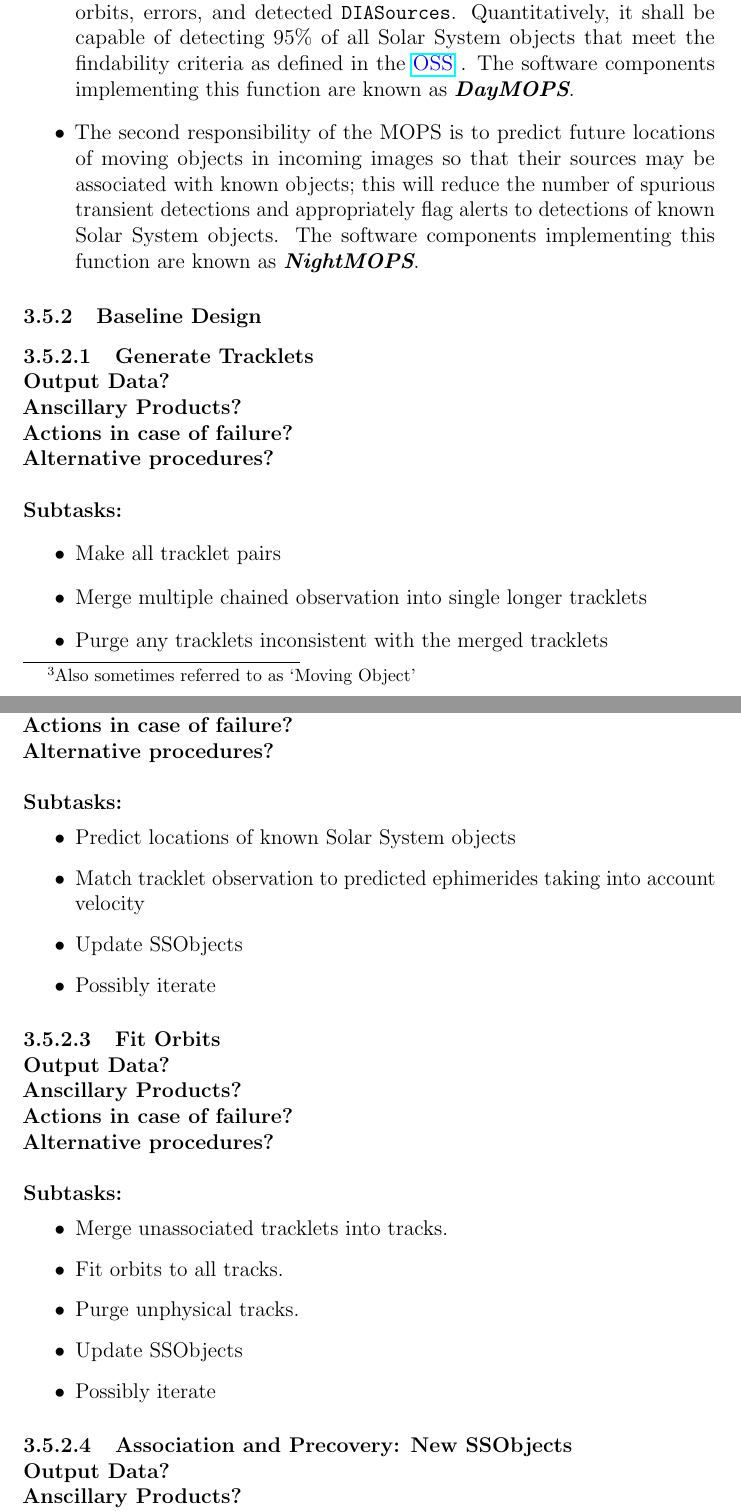
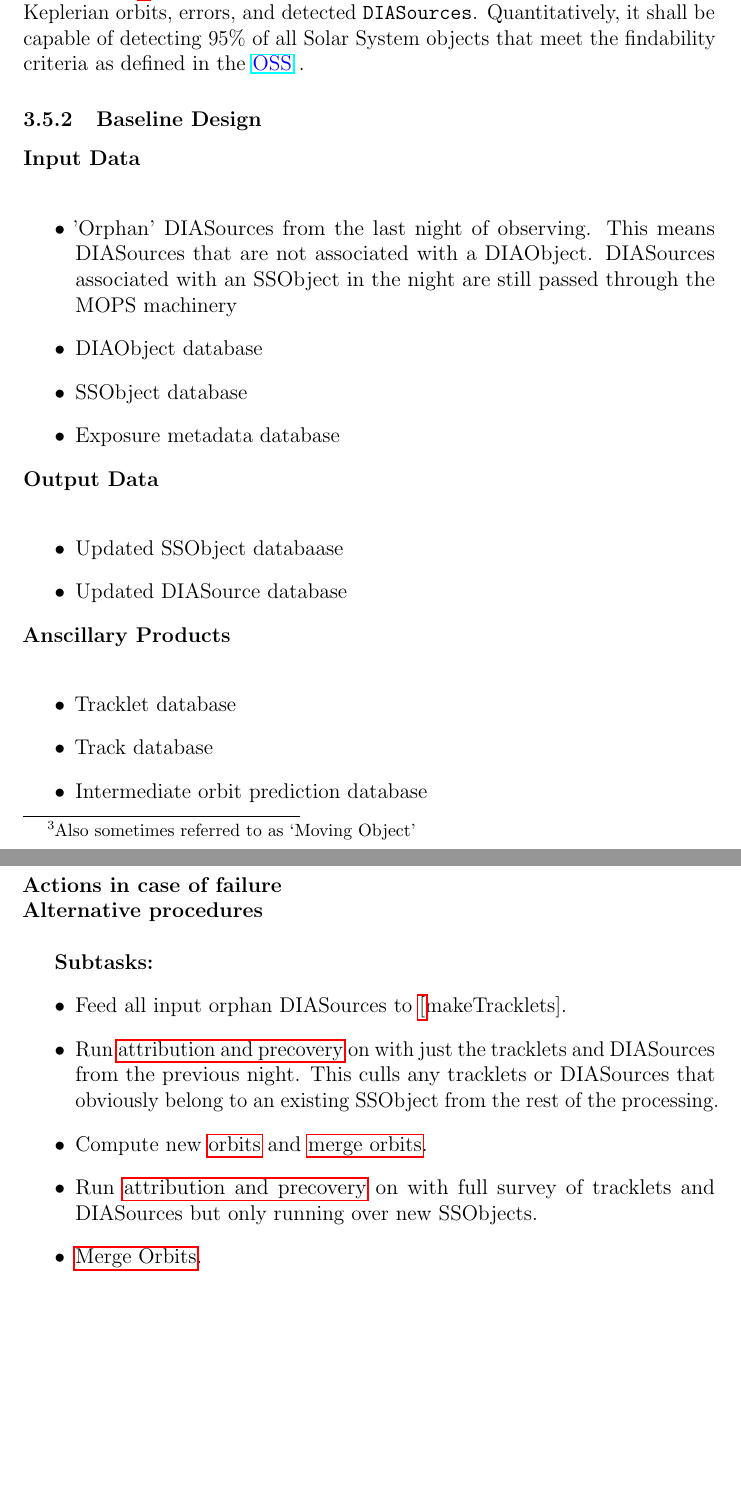
Before and after one commit to lsst/LDM-151, a LaTeX paper (DM_Applications_Design.tex, which reads sections/alert_production_pipelines.tex): two parts of pages 33 and 34 of 147 before the commit and two parts of pages 32 and 33 of 145 after it, joined at a grey line, cut so that both start at the same text, the shorter picture padded with empty space. Compiled offline with pdfLaTeX.

Commit message:
edits to alert prod and MOPS

```diff
--- a/sections/alert_production_pipelines.tex
+++ b/sections/alert_production_pipelines.tex
@@ -470,26 +466,29 @@ Within 24 hrs.
 
 \subsubsection{Key Requirements}
 
-The Moving Object Pipeline System (MOPS) has two responsibilities within LSST Data Management:
-
-\begin{itemize}
-    \item First, it is responsible for generating and managing the Solar System\footnote{Also sometimes referred to as `Moving Object'} data products. These are Solar System objects with associated Keplerian orbits, errors, and detected \DIASources. Quantitatively, it shall be capable of detecting 95\% of all Solar System objects that meet the findability criteria as defined in the \OSS\@. The software components implementing this function are known as {\bf \em DayMOPS}.
-    \item The second responsibility of the MOPS is to predict future locations of moving objects in incoming images so that their sources may be associated with known objects; this will reduce the number of spurious transient detections and appropriately flag alerts to detections of known Solar System objects.  The software components implementing this function are known as {\bf \em NightMOPS}.
-\end{itemize}
+The Moving Object Pipeline is responsible for generating and managing the Solar System\footnote{Also sometimes referred to as `Moving Object'} data products. These are Solar System objects with associated Keplerian orbits, errors, and detected \DIASources. Quantitatively, it shall be capable of detecting 95\% of all Solar System objects that meet the findability criteria as defined in the \OSS\@.
 
 \subsubsection{Baseline Design}
-\paragraph{Generate Tracklets}~
+{\bf Input Data}\\
+\begin{itemize}
+\item 'Orphan' DIASources from the last night of observing.  This means DIASources that are not associated with a DIAObject.  DIASources associated with an SSObject in the night are still passed through the MOPS machinery
+\item DIAObject database
+\item SSObject database
+\item Exposure metadata database
+\end{itemize}
+{\bf Output Data}\\
+\begin{itemize}
+\item Updated SSObject databaase
+\item Updated DIASource database
+\end{itemize}
+{\bf Anscillary Products}\\
+\begin{itemize}
+\item Tracklet database
+\item Track database
+\item Intermediate orbit prediction database
+\end{itemize}
+{\bf Actions in case of failure}\\
+{\bf Alternative procedures}\\
 
-\noindent
-{\bf Output Data?}\\
-{\bf Anscillary Products?}\\
-{\bf Actions in case of failure?}\\
-{\bf Alternative procedures?}\\
-
-\noindent
 {\bf Subtasks:}
 \begin{itemize}
-\item Make all tracklet pairs
-\item Merge multiple chained observation into single longer tracklets
-\item Purge any tracklets inconsistent with the merged tracklets
-\end{itemize}
@@ -501,37 +495,5 @@ The Moving Object Pipeline System (MOPS) has two responsibilities within LSST Da
-{\bf Anscillary Products?}\\
-{\bf Actions in case of failure?}\\
-{\bf Alternative procedures?}\\
-
-\noindent
-{\bf Subtasks:}
-\begin{itemize}
-\item Predict locations of known Solar System objects
-\item Match tracklet observation to predicted ephimerides taking into account velocity
-\item Update SSObjects
-\item Possibly iterate
-\end{itemize}
-
-\paragraph{Fit Orbits}~
-
-\noindent
-{\bf Output Data?}\\
-{\bf Anscillary Products?}\\
-{\bf Actions in case of failure?}\\
-{\bf Alternative procedures?}\\
-
-\noindent
-{\bf Subtasks:}
-\begin{itemize}
-\item Merge unassociated tracklets into tracks.
-\item Fit orbits to all tracks.
-\item Purge unphysical tracks.
-\item Update SSObjects
-\item Possibly iterate
-\end{itemize}
-
-\paragraph{Association and Precovery: New SSObjects}~
-
-\noindent
-{\bf Output Data?}\\
-{\bf Anscillary Products?}\\
-{\bf Actions in case of failure?}\\
+\item Feed all input orphan DIASources to \hyperref[sec:acMakeTracklets][makeTracklets].
+\item Run \hyperref[sec:acAttributionAndPrecovery]{attribution and precovery} on with just the tracklets and DIASources from the previous night.  This culls any tracklets or DIASources that obviously belong to an existing SSObject from the rest of the processing.
+\item Compute new \hyperref[sec:acOrbitFitting]{orbits} and \hyperref[sec:acOrbitMerging]{merge orbits}.
+\item Run \hyperref[sec:acAttributionAndPrecovery]{attribution and precovery} on with full survey of tracklets and DIASources but only running over new SSObjects.
+\item \hyperref[sec:acOrbitMerging]{Merge Orbits}.
```
Also changed, not shown: sections/algorithmic_components.tex (+3 -1 lines), sections/alert_production_pipelines.tex (80 more changed lines).
